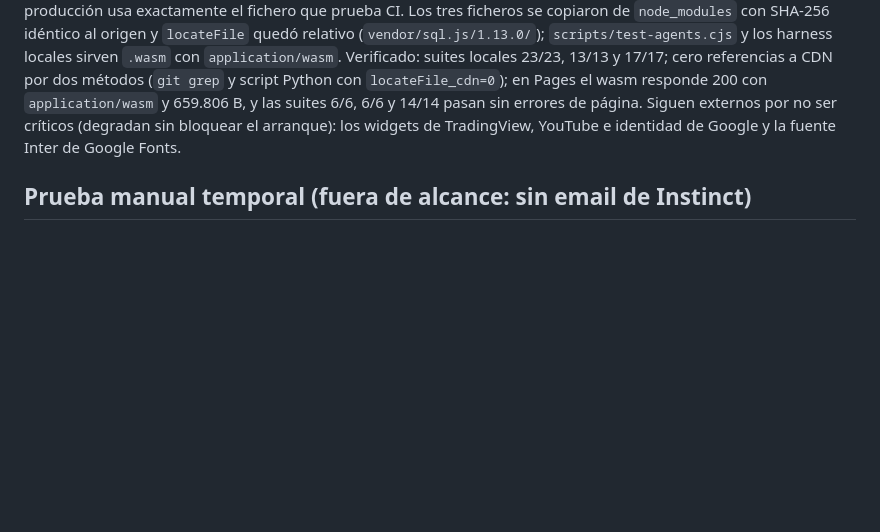
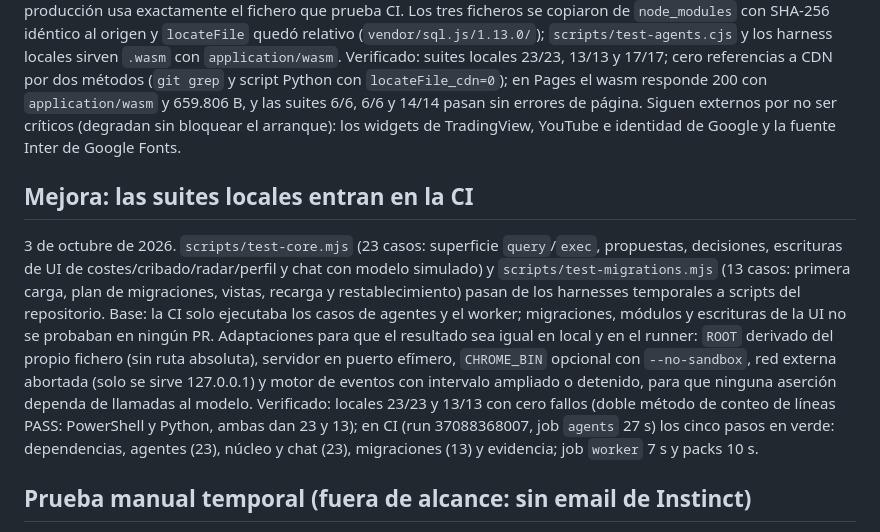
Before and after one commit to FiveTechSoft/AdaptaPro, a Markdown page: ROADMAP.md, the part around the change. Drawn GitHub-style; blank space fills up the shorter version.

Commit message:
Documenta la incorporacion de las suites de nucleo y migraciones a la CI

```diff
--- a/ROADMAP.md
+++ b/ROADMAP.md
@@ -29,6 +29,10 @@ Actualizado: 2 octubre 2026. Plan aprobado: ALPHA/BETA/GAMMA del ERP ↔ chat co
 ## Mejora de la web: dependencias críticas autoalojadas
 
 2 de octubre de 2026. `sql.js` 1.13.0 (`sql-wasm.js` 48.788 B + `sql-wasm.wasm` 659.806 B) y `chart.js` 4.4.8 (`chart.umd.js` 206.279 B) pasan de CDN externo (jsdelivr y cdnjs, sin `integrity`) a `vendor/` servido con el propio origen. Base del cambio: `initSqlJs` es imprescindible para arrancar `init()`, así que un CDN caído o bloqueado dejaba la demo sin ERP; además CI instalaba chart.js 4.4.8 desde `node_modules` mientras Pages servía 4.4.1, y ahora producción usa exactamente el fichero que prueba CI. Los tres ficheros se copiaron de `node_modules` con SHA-256 idéntico al origen y `locateFile` quedó relativo (`vendor/sql.js/1.13.0/`); `scripts/test-agents.cjs` y los harness locales sirven `.wasm` con `application/wasm`. Verificado: suites locales 23/23, 13/13 y 17/17; cero referencias a CDN por dos métodos (`git grep` y script Python con `locateFile_cdn=0`); en Pages el wasm responde 200 con `application/wasm` y 659.806 B, y las suites 6/6, 6/6 y 14/14 pasan sin errores de página. Siguen externos por no ser críticos (degradan sin bloquear el arranque): los widgets de TradingView, YouTube e identidad de Google y la fuente Inter de Google Fonts.
+
+## Mejora: las suites locales entran en la CI
+
+3 de octubre de 2026. `scripts/test-core.mjs` (23 casos: superficie `query`/`exec`, propuestas, decisiones, escrituras de UI de costes/cribado/radar/perfil y chat con modelo simulado) y `scripts/test-migrations.mjs` (13 casos: primera carga, plan de migraciones, vistas, recarga y restablecimiento) pasan de los harnesses temporales a scripts del repositorio. Base: la CI solo ejecutaba los casos de agentes y el worker; migraciones, módulos y escrituras de la UI no se probaban en ningún PR. Adaptaciones para que el resultado sea igual en local y en el runner: `ROOT` derivado del propio fichero (sin ruta absoluta), servidor en puerto efímero, `CHROME_BIN` opcional con `--no-sandbox`, red externa abortada (solo se sirve 127.0.0.1) y motor de eventos con intervalo ampliado o detenido, para que ninguna aserción dependa de llamadas al modelo. Verificado: locales 23/23 y 13/13 con cero fallos (doble método de conteo de líneas PASS: PowerShell y Python, ambas dan 23 y 13); en CI (run 37088368007, job `agents` 27 s) los cinco pasos en verde: dependencias, agentes (23), núcleo y chat (23), migraciones (13) y evidencia; job `worker` 7 s y packs 10 s.
 
 ## Prueba manual temporal (fuera de alcance: sin email de Instinct)
 
```
